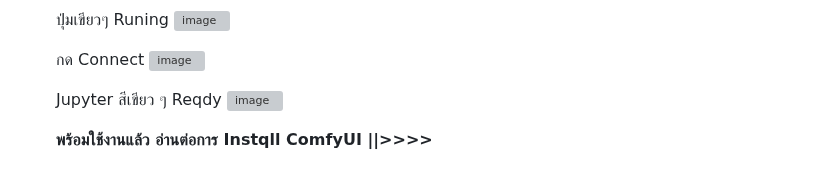
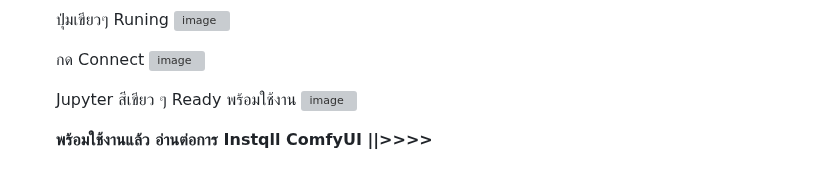
Before and after one commit to gordon123/lean2ComfyUI, a Markdown page: README.md, the part around the change. Rendered like a GitHub page; grey boxes are pictures that could not be loaded.

```diff
--- a/README.md
+++ b/README.md
@@ -47,7 +47,7 @@
   กด Connect
   ![image](https://github.com/user-attachments/assets/6c641237-6332-4924-a94d-6a622cfbf8d4)
 
-  Jupyter สีเขียว ๆ Reqdy
+  Jupyter สีเขียว ๆ Ready พร้อมใช้งาน
   ![image](https://github.com/user-attachments/assets/5a5a93c3-428e-4d77-ade6-0360c9962d95)
 
   **พร้อมใช้งานแล้ว อ่านต่อการ Instqll ComfyUI ||>>>>**
```
